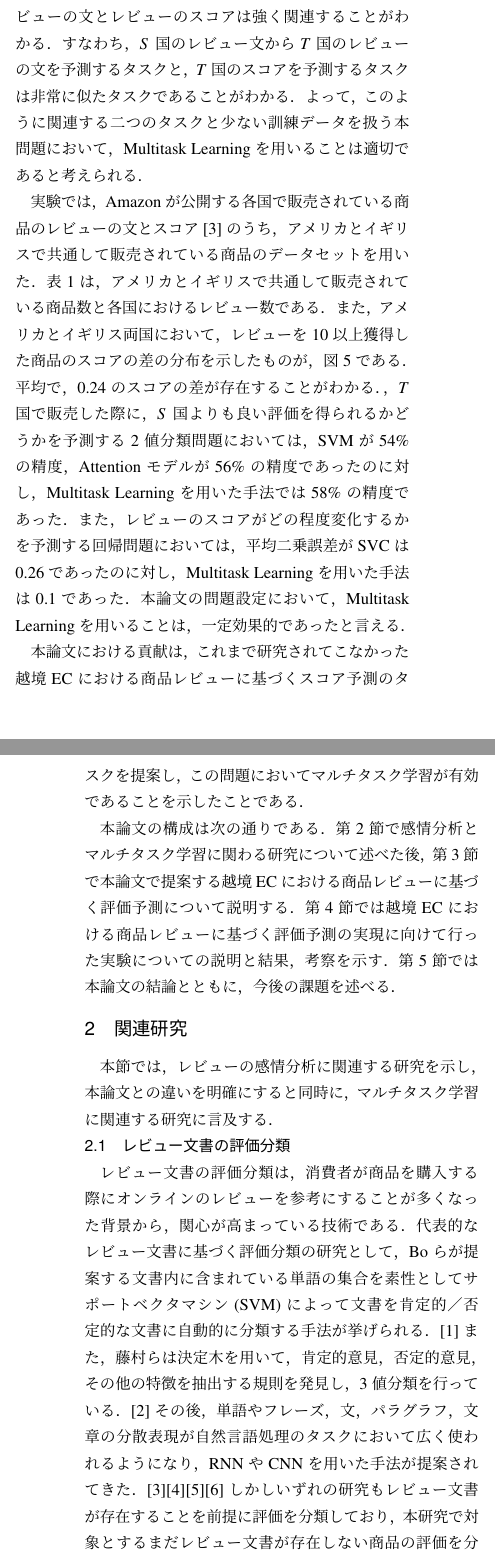
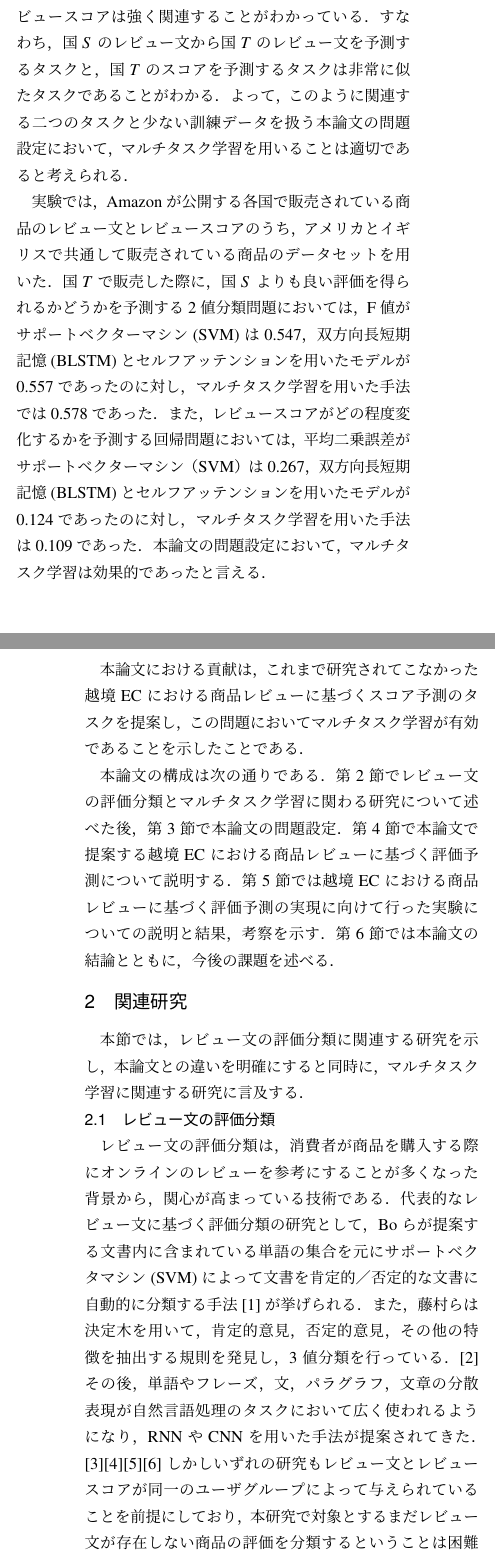
Before and after one commit to moguaiyuki/midterm_presentation, a LaTeX document (main.tex): two parts of the columns of pages 2 and 3 of 8, joined at a grey line, cut so that both start at the same text. Compiled offline with pLaTeX and dvipdfmx.

Commit message:
一旦完成とする

```diff
--- a/main.tex
+++ b/main.tex
@@ -45,7 +45,7 @@
 % 今回の問題は予測したい対象にレビューが存在せず，既存手法やろうと思うと，対象国のレビューを考慮しないものになる
 % ある商品のレビューから，その商品の評価を予測するに際し，最もよく用いられる手法に感情分析がある．レビューの感情分析は，レビューからユーザの考えを把握すると 同時にユーザが抱く感情を分析することを目的とする技術である．
 % ある商品について，レビューからスコアを予測するものや，カテゴリを考慮しない感情分析を行うもの[2]はあるが，越境ECのようなまだレビューが存在しない商品のスコアを予測するという研究は行われていない．国が異なる場合，文化的な違いから，商品に対して受ける印象が大きく異なる場合があるため，別の国レビューを単純につかうということはできない．
-従来行われてきた感情分析やスコア予測の多くでは，学習用レビュー文と予測するスコアは同一のユーザーグループによって与えられたものを用いて学習を行っている．しかし，越境ECにおいて新たに商品を出品を検討する際には，レビューのスコアを予測したい商品にはまだレビューは存在しないため，従来の手法の問題設定とは異なることがわかる．このように越境ECを想定した，まだ商品が売られていない地域において，どのようなレビューが得られるかを考察した研究は行われていない．例えば，アメリカではカード決済が主流で，現金を持ち歩区ことが少ないため，長財布より二つ折りの財布が「コンパクトである」と人気であるのに対して，日本ではそういった商品は「思っていたより小さかった」「お札の端が見えるくらいギリギリの大きさ」といったレビューを獲得することがある．実際にAmazon.co.jpでは財布売れ筋ランキング上位10件中6件が長財布(2019年8月31日16:00時点)であるのに対して，Amazon.comでは，財布の売れ筋ランキング上位100件までみても長財布は一件も存在しない(2019年8月31日16:00時点)．従来手法において，国$S$の商品レビュー文を入力として，国$T$の商品のレビューのスコアを出力とすると，どのようにその商品のレビューが変わったかという情報が考慮されず，新しい商品に対して適切にスコアの変化を予測できない場合があると考えられる．上記の例では「コンパクト」や「小さい」といった単語がアメリカでは肯定的に，日本では否定的に捉えられたが，収納ケースのような場合では，「小さい」という単語がアメリカでは否定的，日本では肯定的に捉えられる場合がある．つまり，ある単語は国と商品の組み合わせによっては肯定的な単語にも否定的な単語にもなりうる．これはレビューのコンテキストから，その単語がどのようにお互いの国で使われたのかを認識しなければ，一つ目の例を学習した際に，単純に「コンパクト」という単語があると，アメリカでは肯定的だが，日本では否定的と学習してしまう可能性があることを示している．
+従来行われてきた感情分析やスコア予測の多くでは，学習用レビュー文と予測するレビュースコアは同一のユーザーグループによって与えられたものを用いて学習を行っている．しかし，越境ECにおいて新たに商品を出品を検討する際には，レビュースコアを予測したい商品にはまだレビュー文は存在しないため，従来の手法の問題設定とは異なることがわかる．このように越境ECを想定した，まだ商品が売られていない地域において，どのようなレビューが得られるかを考察した研究は行われていない．例えば，アメリカではカード決済が主流で，現金を持ち歩区ことが少ないため，長財布より二つ折りの財布が「コンパクトである」と人気であるのに対して，日本ではそういった商品は「思っていたより小さかった」「お札の端が見えるくらいギリギリの大きさ」といったレビューを獲得することがある．実際にAmazon.co.jpでは財布売れ筋ランキング上位10件中6件が長財布(2019年8月31日16:00時点)であるのに対して，Amazon.comでは，財布の売れ筋ランキング上位100件までみても長財布は一件も存在しない(2019年8月31日16:00時点)．従来手法において，国$S$の商品レビュー文を入力として，国$T$の商品のレビューのスコアを出力とすると，どのようにその商品のレビューが変わったかという情報が考慮されず，新しい商品に対して適切にスコアの変化を予測できない場合があると考えられる．上記の例では「コンパクト」や「小さい」といった単語がアメリカでは肯定的に，日本では否定的に捉えられたが，収納ケースのような場合では，「小さい」という単語がアメリカでは否定的，日本では肯定的に捉えられる場合がある．つまり，ある単語は国と商品の組み合わせによっては肯定的な単語にも否定的な単語にもなりうる．これはレビューのコンテキストから，その単語がどのようにお互いの国で使われたのかを認識しなければ，一つ目の例を学習した際に，単純に「コンパクト」という単語があると，アメリカでは肯定的だが，日本では否定的と学習してしまう可能性があることを示している．
 
 
 % TODO: - パワポで作成→illustratorにコピーしてepsで出力 or illustratorで作成しepsで出力
@@ -75,17 +75,19 @@
 % 相手のレビューを予測するっていうタスクは別のドメインの点数を予測するっていうのはかなり似たタスク
 % レビューの文からスコアを予測するのは精度がよかった
 % multitask learningで同時に予測するタスクとしてはよい
-本論文では，教師ありの機械学習にニューラルネットを用いて，取り組んでいる．具体的には，入力となるレビューの文に対して，RNN, Attetionを用いている．さらに，本論文では国$S$，国$T$共通で販売されていて，かつ，十分なレビュー数が存在する商品で学習するため，訓練データが少ないという問題がある．実際に，本研究で用いたデータセットにおいて，アメリカの商品$86,813$商品に対し，イギリスでも同様に売られていた商品は$29,426$件，日本では$21,511$件であった．
-この問題に対し，本論文ではマルチタスク学習を用いて取り組んでいる．$S$国のレビューの文から$S$国のレビューのスコアを予測する予備実験において，精度が90\%以上あったことから，レビューの文とレビューのスコアは強く関連することがわかる．すなわち，$S$国のレビュー文から$T$国のレビューの文を予測するタスクと，$T$国のスコアを予測するタスクは非常に似たタスクであることがわかる．よって，このように関連する二つのタスクと少ない訓練データを扱う本問題において，Multitask Learningを用いることは適切であると考えられる．
+本論文では，教師ありの機械学習にニューラルネットを用いて，取り組んでいる．具体的には，入力となるレビュー文に対して，双方向長短期記憶（BLSTM）とセルフアテンションを用いている．本論文の問題設定では，国$S$と国$T$共通で販売されていて，かつ十分なレビュー数が存在する商品で学習するため，訓練データが少ないという問題がある．実際に，本研究で用いたデータセットにおいて，アメリカの商品のデータ$86,813$件に対し，イギリスでも同様に売られていた商品は$29,426$件，日本では$21,511$件であった．
+この問題に対し，本論文ではマルチタスク学習を用いて取り組んでいる．国$S$のレビュー文から国$S$のレビューのスコアを予測する予備実験において，精度が90\%以上あったことから，レビュー文とレビュースコアは強く関連することがわかっている．すなわち，国$S$のレビュー文から国$T$のレビュー文を予測するタスクと，国$T$のスコアを予測するタスクは非常に似たタスクであることがわかる．よって，このように関連する二つのタスクと少ない訓練データを扱う本論文の問題設定において，マルチタスク学習を用いることは適切であると考えられる．
 
 % 5. 実験内容 (設定も含める)
 %  - 今回使ったデータの話 => 英米，日英，日米でデータにどんな差があったか，
 %  - 今回やったタスクの実験 => multitask(提案手法)はこの問題において効果的であった???
-実験では，Amazonが公開する各国で販売されている商品のレビューの文とスコア[3]のうち，アメリカとイギリスで共通して販売されている商品のデータセットを用いた．表\ref{num_of_data}は，アメリカとイギリスで共通して販売されている商品数と各国におけるレビュー数である．
+実験では，Amazonが公開する各国で販売されている商品のレビュー文とレビュースコアのうち，アメリカとイギリスで共通して販売されている商品のデータセットを用いた．
+% 表\ref{num_of_data}は，アメリカとイギリスで共通して販売されている商品数と各国におけるレビュー数である．
 % アメリカとイギリスのスコアの分布は図hogeとhogeに示されるように，近しい分布を持っていることがわかる．
-また，アメリカとイギリス両国において，レビューを10以上獲得した商品のスコアの差の分布を示したものが，図\ref{score_diff}である．
+% また，アメリカとイギリス両国において，レビューを10以上獲得した商品のスコアの差の分布を示したものが，図\ref{score_diff}である．
 % スコアの差が0.4以上存在するものは全体の16.4\%であり，
-平均で，0.24のスコアの差が存在することがわかる．，$T$国で販売した際に，$S$国よりも良い評価を得られるかどうかを予測する2値分類問題においては，SVMが54\%の精度，Attentionモデルが56\%の精度であったのに対し，Multitask Learningを用いた手法では58\%の精度であった．また，レビューのスコアがどの程度変化するかを予測する回帰問題においては，平均二乗誤差がSVCは0.26であったのに対し，Multitask Learningを用いた手法は0.1であった．本論文の問題設定において，Multitask Learningを用いることは，一定効果的であったと言える．
+% アメリカとイギリスではある商品に対して平均で0.24のレビュースコアの差が存在している．
+国$T$で販売した際に，国$S$よりも良い評価を得られるかどうかを予測する2値分類問題においては，F値がサポートベクターマシン(SVM)は$0.547$，双方向長短期記憶(BLSTM)とセルフアッテンションを用いたモデルが$0.557$であったのに対し，マルチタスク学習を用いた手法では$0.578$であった．また，レビュースコアがどの程度変化するかを予測する回帰問題においては，平均二乗誤差がサポートベクターマシン（SVM）は$0.267$，双方向長短期記憶(BLSTM)とセルフアッテンションを用いたモデルが$0.124$であったのに対し，マルチタスク学習を用いた手法は$0.109$であった．本論文の問題設定において，マルチタスク学習は効果的であったと言える．
 
 % 6. 本論文の貢献
 % - 新しいタスクの提案
@@ -94,7 +96,7 @@
 本論文における貢献は，これまで研究されてこなかった越境ECにおける商品レビューに基づくスコア予測のタスクを提案し，この問題においてマルチタスク学習が有効であることを示したことである．
 
 % 7. 本論文の構成
-本論文の構成は次の通りである．第2節で感情分析とマルチタスク学習に関わる研究について述べた後，第3節で本論文で提案する越境ECにおける商品レビューに基づく評価予測について説明する．第4節では越境ECにおける商品レビューに基づく評価予測の実現に向けて行った実験についての説明と結果，考察を示す．第5節では本論文の結論とともに，今後の課題を述べる．
+本論文の構成は次の通りである．第2節でレビュー文の評価分類とマルチタスク学習に関わる研究について述べた後，第3節で本論文の問題設定．第4節で本論文で提案する越境ECにおける商品レビューに基づく評価予測について説明する．第5節では越境ECにおける商品レビューに基づく評価予測の実現に向けて行った実験についての説明と結果，考察を示す．第6節では本論文の結論とともに，今後の課題を述べる．
 
 \section{関連研究}\label{related-works}
 % 現状とその問題の具体化
@@ -103,14 +105,14 @@
 %   - 本質的な違い: どちらのレビューも用いることで，どのように評価が変わったのかという情報の獲得？？]
 % subsection1: レビュー分析=>代表的なものを書いていけばよい　違い：レビューがそもそも存在していない
 % subsection2: multitask learning => https://www.ijcai.org/Proceedings/16/Papers/408.pdf
-本節では，レビューの感情分析に関連する研究を示し，本論文との違いを明確にすると同時に，マルチタスク学習に関連する研究に言及する．
+本節では，レビュー文の評価分類に関連する研究を示し，本論文との違いを明確にすると同時に，マルチタスク学習に関連する研究に言及する．
 
 % SVMとか => 単語の分散表現使うようになった => LSTMとか
 % でも結局どの手法でも今回のような問題設定は扱ってない
 
-\subsection{レビュー文書の評価分類}\label{sentiment_analysis}
-レビュー文書の評価分類は，消費者が商品を購入する際にオンラインのレビューを参考にすることが多くなった背景から，関心が高まっている技術である．代表的なレビュー文書に基づく評価分類の研究として，Boらが提案する文書内に含まれている単語の集合を素性としてサポートベクタマシン (SVM) によって文書を肯定的／否定的な文書に自動的に分類する手法が挙げられる．\cite{pang2002thumbs}また，藤村らは決定木を用いて，肯定的意見，否定的意見，その他の特徴を抽出する規則を発見し，3値分類を行っている．\cite{dunning1993accurate}
+\subsection{レビュー文の評価分類}\label{sentiment_analysis}
+レビュー文の評価分類は，消費者が商品を購入する際にオンラインのレビューを参考にすることが多くなった背景から，関心が高まっている技術である．代表的なレビュー文に基づく評価分類の研究として，Boらが提案する文書内に含まれている単語の集合を元にサポートベクタマシン (SVM) によって文書を肯定的／否定的な文書に自動的に分類する手法\cite{pang2002thumbs}が挙げられる．また，藤村らは決定木を用いて，肯定的意見，否定的意見，その他の特徴を抽出する規則を発見し，3値分類を行っている．\cite{dunning1993accurate}
 その後，単語やフレーズ，文，パラグラフ，文章の分散表現が自然言語処理のタスクにおいて広く使われるようになり，RNNやCNNを用いた手法が提案されてきた．\cite{liu2015multi}\cite{kalchbrenner2014convolutional}\cite{le2014distributed}\cite{socher2013recursive}
-しかしいずれの研究もレビュー文書が存在することを前提に評価を分類しており，本研究で対象とするまだレビュー文書が存在しない商品の評価を分類するということは困難であると考えられる．
+しかしいずれの研究もレビュー文とレビュースコアが同一のユーザグループによって与えられていることを前提にしており，本研究で対象とするまだレビュー文が存在しない商品の評価を分類するということは困難であると考えられる．
 
 また，Panらは，本とDVDといった異なるカテゴリや，数学と物理といった異なる分野に関する文書でも分類できるようなCross-Domain Sentiment Classificationを提案した．\cite{pan2010cross}
@@ -118 +120,2 @@
 
+本研究のような，レビュー文が存在しない商品の評価分類はまだ行われていない研究である．
```
Also changed, not shown: main.tex (31 more changed lines).
